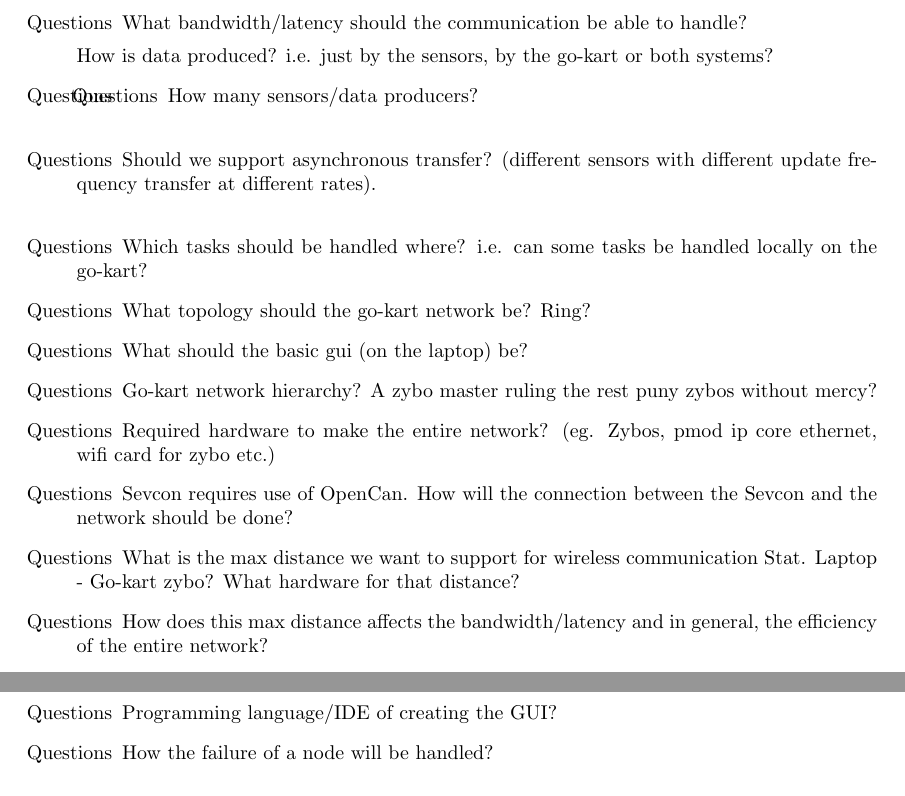
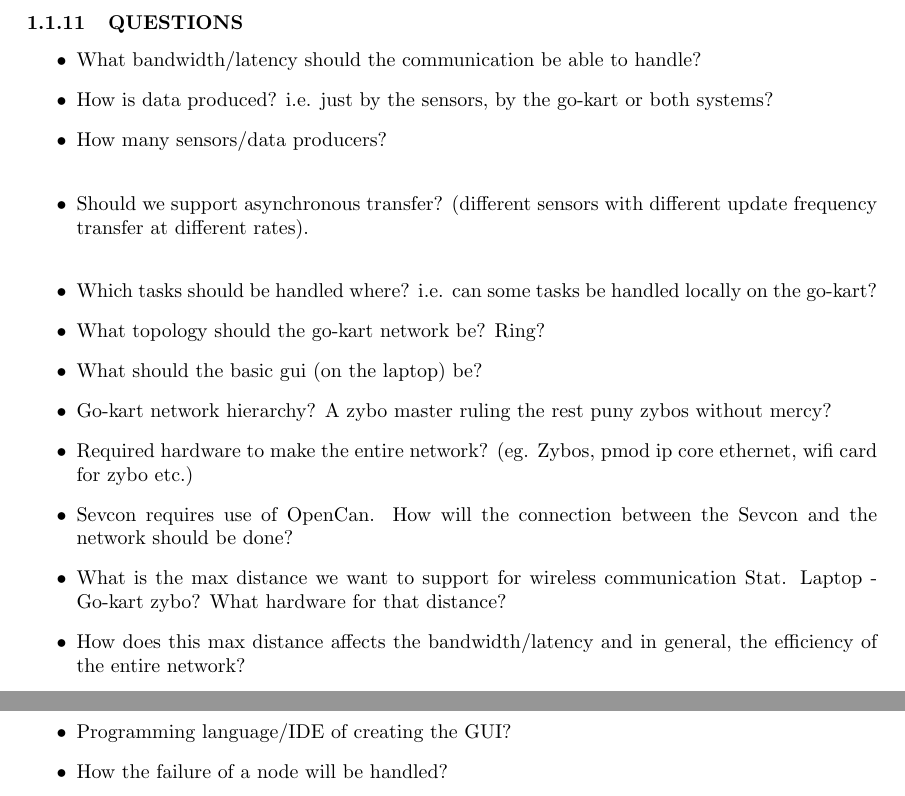
Before and after one commit to dieseld23/SEM2PRO, a LaTeX document (report/main.tex, which reads report/sections/systemdescription.tex): two parts of page 5 of 6, joined at a grey line, cut at the place of the change. Compiled offline with pdfLaTeX.

Commit message:
Questions as list items, plus some questions

```diff
--- a/report/sections/systemdescription.tex
+++ b/report/sections/systemdescription.tex
@@ -32,7 +32,7 @@ The system will be scalable. How much will be discussed.
 Sevcon and possibly IMU, GPS...
 
 \subsubsection{QUESTIONS}
-\begin{list}{Questions}
+\begin{itemize}{}
 \item What bandwidth/latency should the communication be able to handle?
 \item How is data produced? i.e. just by the sensors, by the go-kart or both systems?
 \item How many sensors/data producers?\\
```
Also changed, not shown: report/sections/systemdescription.tex (3 more changed lines).
